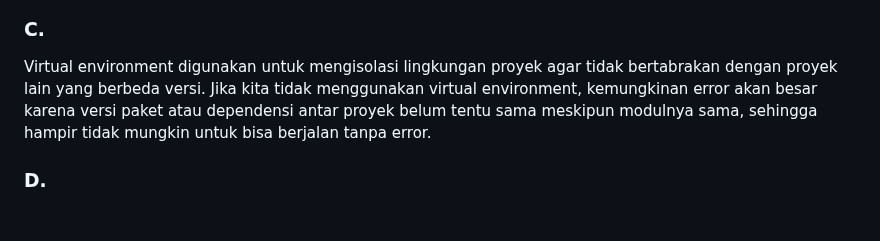
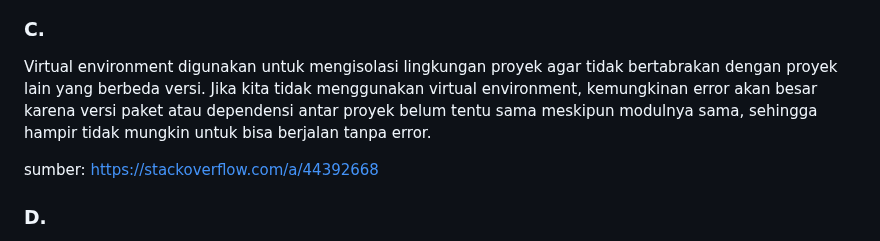
Before and after one commit to Liqba/Tugas2PBP, a Markdown page: README.md, the part around the change. Rendered like a GitHub page; blank space fills up the shorter version.

Commit message:
rdme.md updt

```diff
--- a/README.md
+++ b/README.md
@@ -104,6 +104,8 @@ https://stackoverflow.com/questions/39055728/importance-of-virtual-environment-s
 
 Virtual environment digunakan untuk mengisolasi lingkungan proyek agar tidak bertabrakan dengan proyek lain yang berbeda versi. Jika kita tidak menggunakan virtual environment, kemungkinan error akan besar karena versi paket atau dependensi antar proyek belum tentu sama meskipun modulnya sama, sehingga hampir tidak mungkin untuk bisa berjalan tanpa error.
 
+sumber: https://stackoverflow.com/a/44392668
+
 <h3>D.</h3>
 
 MVT, MVC, dan MVVM sama-sama merupakan pola desain untuk pengembangan aplikasi. MVT atau model view dan template merupakan pola desasin yang digunakan dalam framework Django. MVC atau model view controller merupakan pola desain yang digunakan oleh mayoritas framework. Perlu diketahui bahwa view di MVT dan di MVC berbeda. View pada MVT ekuivalen dengan controller pada MVC. MVVM atau Model View View Model adalah pengembangan dari MVC. Model MVC ini menyelesaikan kekurangan pada model MVC yaitu dengan membuat separasi jelas antara business logic dan data presentation logic.
```
